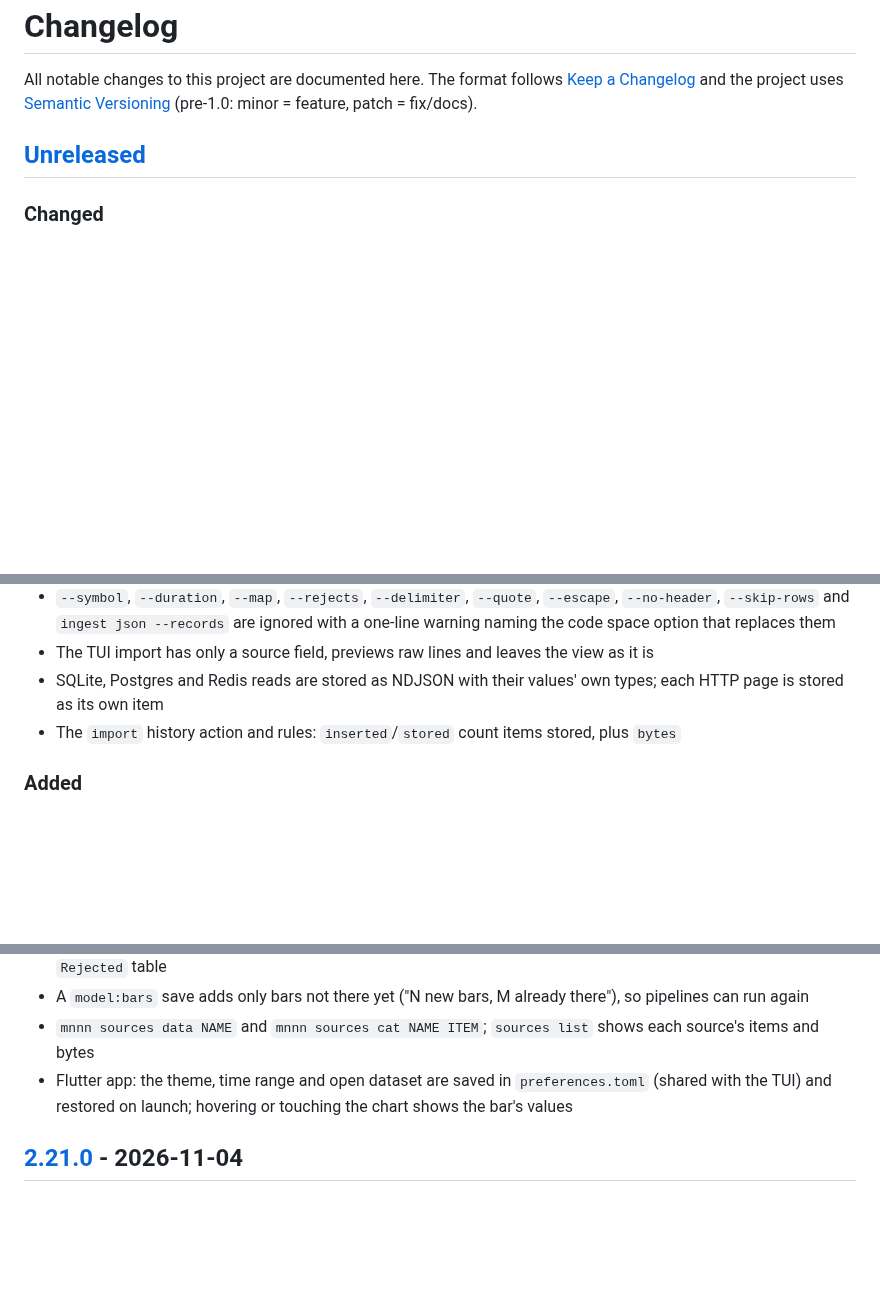
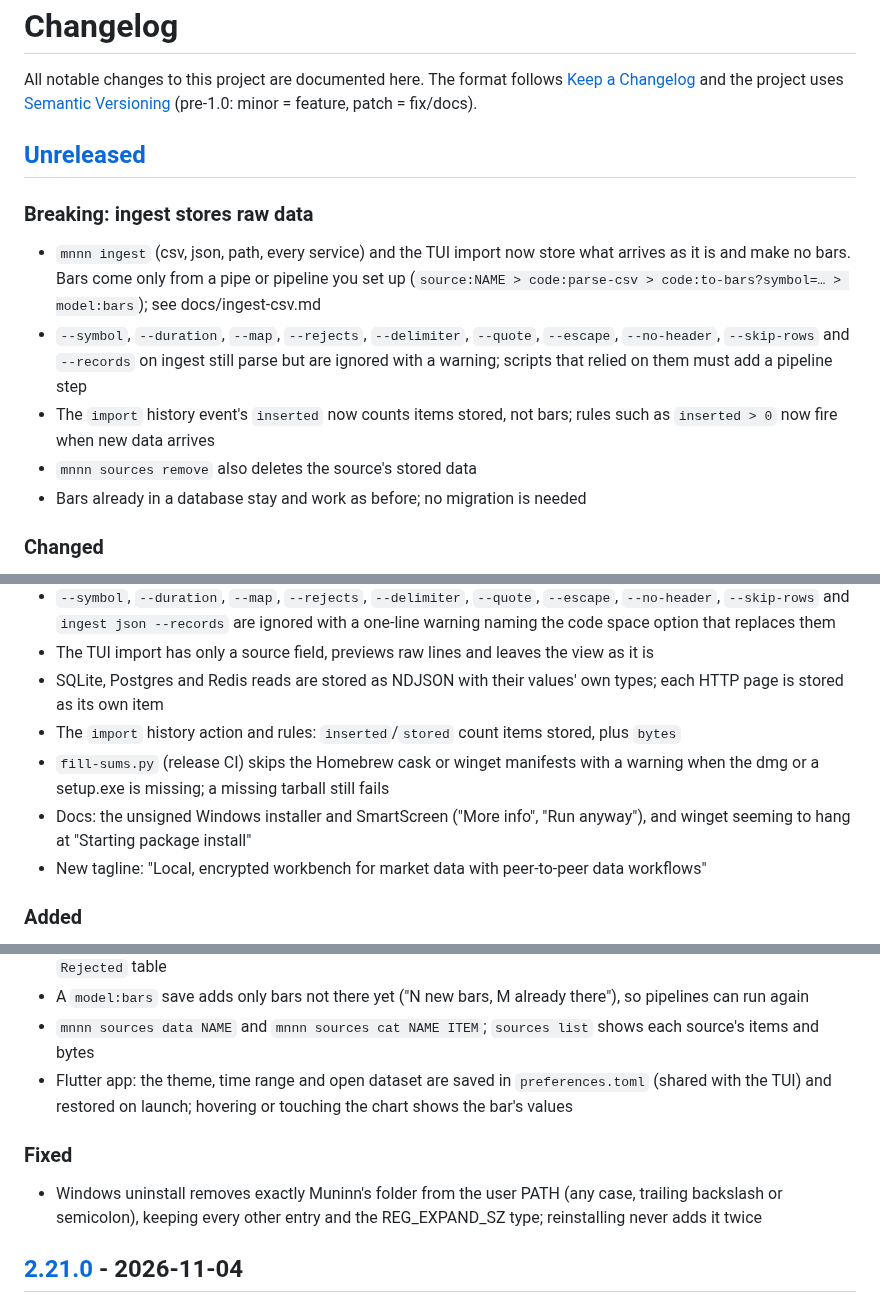
Before and after one commit to WeirdBrains/muninn, a Markdown page: CHANGELOG.md, 3 parts joined by grey strips. Drawn GitHub-style; blank space fills up the shorter version.

Commit message:
changelog: breaking-change notes for raw-data ingest; packaging fixes

```diff
--- a/CHANGELOG.md
+++ b/CHANGELOG.md
@@ -6,6 +6,13 @@ project uses [Semantic Versioning](https://semver.org/) (pre-1.0: minor = featur
 
 ## [Unreleased]
 
+### Breaking: ingest stores raw data
+- `mnnn ingest` (csv, json, path, every service) and the TUI import now store what arrives as it is and make no bars. Bars come only from a pipe or pipeline you set up (`source:NAME > code:parse-csv > code:to-bars?symbol=… > model:bars`); see docs/ingest-csv.md
+- `--symbol`, `--duration`, `--map`, `--rejects`, `--delimiter`, `--quote`, `--escape`, `--no-header`, `--skip-rows` and `--records` on ingest still parse but are ignored with a warning; scripts that relied on them must add a pipeline step
+- The `import` history event's `inserted` now counts items stored, not bars; rules such as `inserted > 0` now fire when new data arrives
+- `mnnn sources remove` also deletes the source's stored data
+- Bars already in a database stay and work as before; no migration is needed
+
 ### Changed
 - Ingest stores data as it arrives and nothing more: `mnnn ingest csv|json|path`, the HTTP, Redis, SQLite and Postgres services and the TUI import keep each file, page or read byte for byte in its source (`source_data`), and never ask about symbols, bar lengths or columns or make bars. The only questions left are the password and, rarely, the source, which defaults to the folder's name (a service's host or file)
 - Bars come only from pipes and pipelines you set up: `source:NAME > code:parse-csv > code:to-bars?symbol=BTC/USDT&duration=5m > model:bars`
@@ -13,6 +20,9 @@ project uses [Semantic Versioning](https://semver.org/) (pre-1.0: minor = featur
 - The TUI import has only a source field, previews raw lines and leaves the view as it is
 - SQLite, Postgres and Redis reads are stored as NDJSON with their values' own types; each HTTP page is stored as its own item
 - The `import` history action and rules: `inserted`/`stored` count items stored, plus `bytes`
+- `fill-sums.py` (release CI) skips the Homebrew cask or winget manifests with a warning when the dmg or a setup.exe is missing; a missing tarball still fails
+- Docs: the unsigned Windows installer and SmartScreen ("More info", "Run anyway"), and winget seeming to hang at "Starting package install"
+- New tagline: "Local, encrypted workbench for market data with peer-to-peer data workflows"
 
 ### Added
 - `source:NAME` pipe and pipeline node: a source's stored items, one row each (`text name format locator received_at item source`)
@@ -21,6 +31,9 @@ project uses [Semantic Versioning](https://semver.org/) (pre-1.0: minor = featur
 - A `model:bars` save adds only bars not there yet ("N new bars, M already there"), so pipelines can run again
 - `mnnn sources data NAME` and `mnnn sources cat NAME ITEM`; `sources list` shows each source's items and bytes
 - Flutter app: the theme, time range and open dataset are saved in `preferences.toml` (shared with the TUI) and restored on launch; hovering or touching the chart shows the bar's values
+
+### Fixed
+- Windows uninstall removes exactly Muninn's folder from the user PATH (any case, trailing backslash or semicolon), keeping every other entry and the REG_EXPAND_SZ type; reinstalling never adds it twice
 
 ## [2.21.0] - 2026-11-04
 
```
